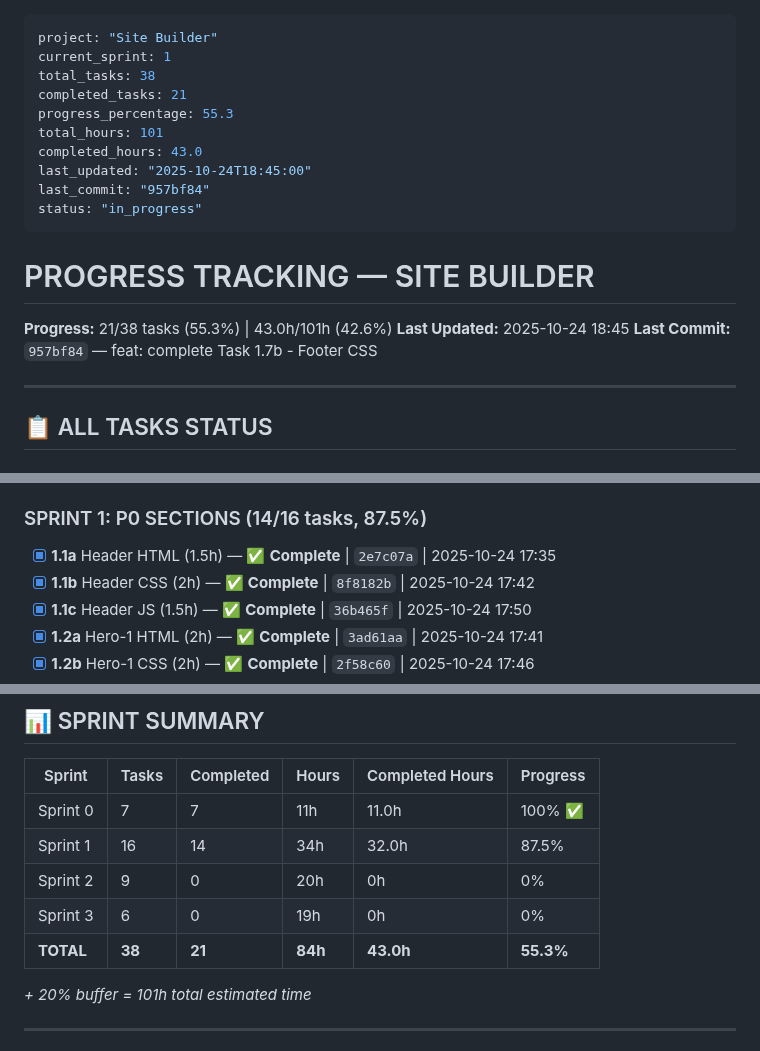
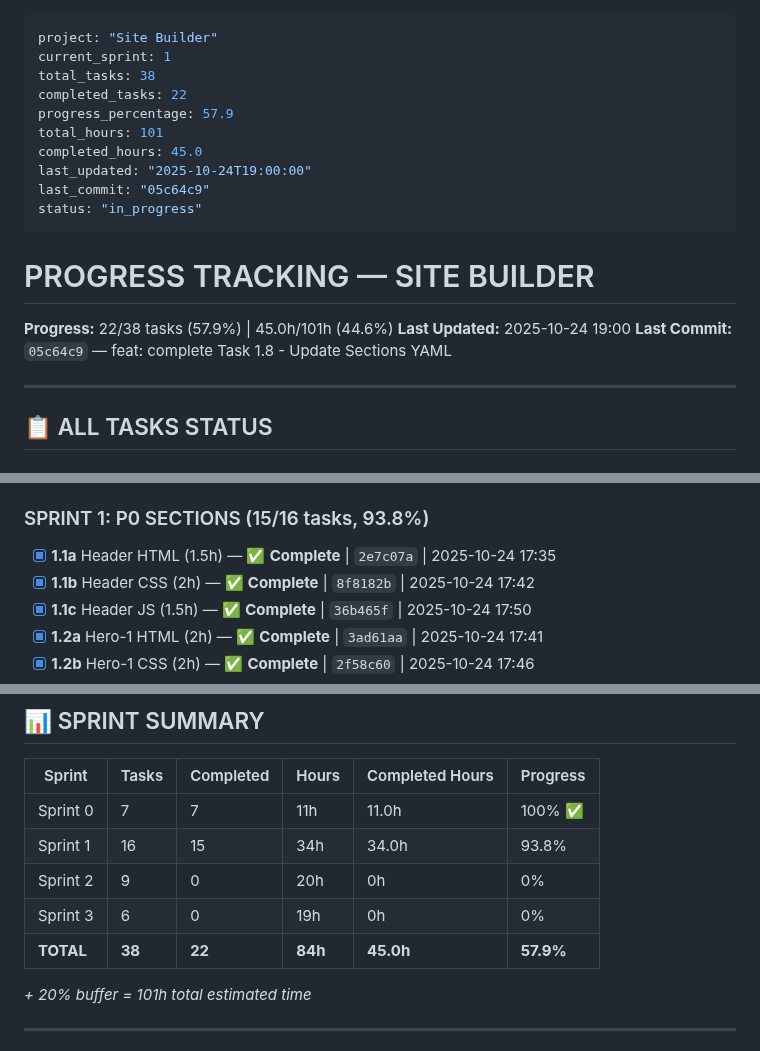
Before and after one commit to AndreyTsibin/site-builder-system, a Markdown page: PROGRESS.md, 3 parts joined by grey strips. Rendered like a GitHub page.

Commit message:
chore: update PROGRESS.md - Task 1.8 complete, 22/38 tasks (57.9%)

```diff
--- a/PROGRESS.md
+++ b/PROGRESS.md
@@ -2,20 +2,20 @@
 project: "Site Builder"
 current_sprint: 1
 total_tasks: 38
-completed_tasks: 21
-progress_percentage: 55.3
+completed_tasks: 22
+progress_percentage: 57.9
 total_hours: 101
-completed_hours: 43.0
-last_updated: "2025-10-24T18:45:00"
-last_commit: "957bf84"
+completed_hours: 45.0
+last_updated: "2025-10-24T19:00:00"
+last_commit: "05c64c9"
 status: "in_progress"
 ---
 
 # PROGRESS TRACKING — SITE BUILDER
 
-**Progress:** 21/38 tasks (55.3%) | 43.0h/101h (42.6%)
-**Last Updated:** 2025-10-24 18:45
-**Last Commit:** `957bf84` — feat: complete Task 1.7b - Footer CSS
+**Progress:** 22/38 tasks (57.9%) | 45.0h/101h (44.6%)
+**Last Updated:** 2025-10-24 19:00
+**Last Commit:** `05c64c9` — feat: complete Task 1.8 - Update Sections YAML
 
 ---
 
@@ -31,7 +31,7 @@ status: "in_progress"
 - [x] **0.4** Test Design System (2h) — ✅ **Complete** | `f628487` | 2025-10-24 17:15
 - [x] **0.5** Templates (2h) — ✅ **Complete** | `60bab4c` | 2025-10-24 17:25
 
-### SPRINT 1: P0 SECTIONS (14/16 tasks, 87.5%)
+### SPRINT 1: P0 SECTIONS (15/16 tasks, 93.8%)
 
 - [x] **1.1a** Header HTML (1.5h) — ✅ **Complete** | `2e7c07a` | 2025-10-24 17:35
 - [x] **1.1b** Header CSS (2h) — ✅ **Complete** | `8f8182b` | 2025-10-24 17:42
@@ -77,10 +77,10 @@ status: "in_progress"
 | Sprint | Tasks | Completed | Hours | Completed Hours | Progress |
 |--------|-------|-----------|-------|-----------------|----------|
 | Sprint 0 | 7 | 7 | 11h | 11.0h | 100% ✅ |
-| Sprint 1 | 16 | 14 | 34h | 32.0h | 87.5% |
+| Sprint 1 | 16 | 15 | 34h | 34.0h | 93.8% |
 | Sprint 2 | 9 | 0 | 20h | 0h | 0% |
 | Sprint 3 | 6 | 0 | 19h | 0h | 0% |
-| **TOTAL** | **38** | **21** | **84h** | **43.0h** | **55.3%** |
+| **TOTAL** | **38** | **22** | **84h** | **45.0h** | **57.9%** |
 
 *+ 20% buffer = 101h total estimated time*
 
```
Also changed, not shown: other parts of PROGRESS.md (+2 -2 lines).
